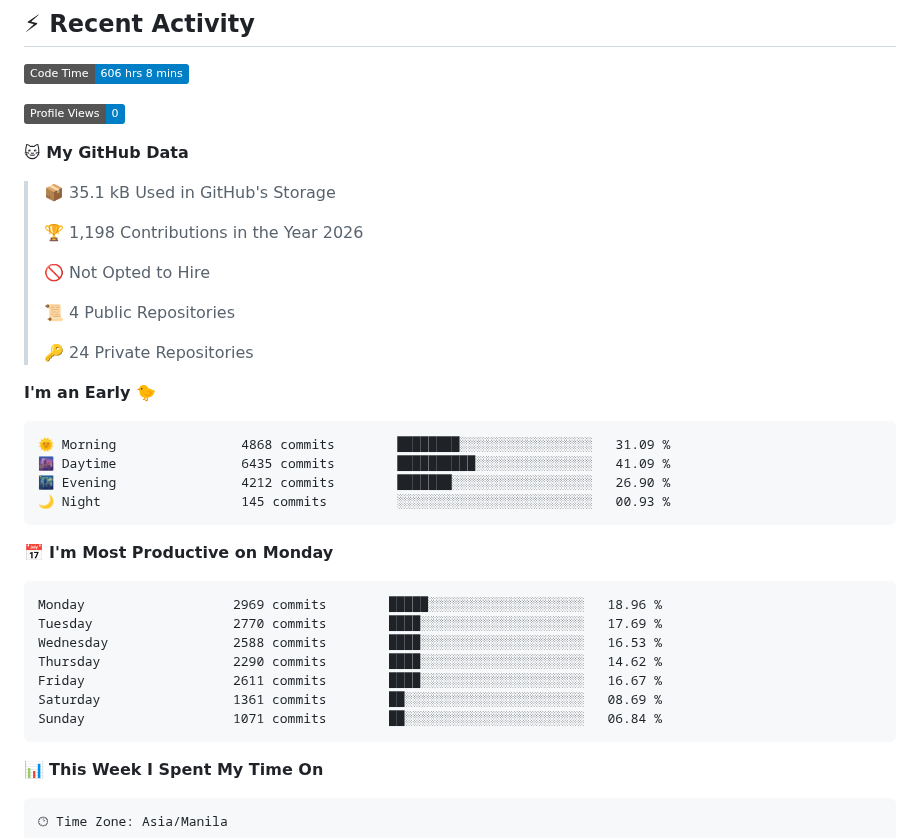
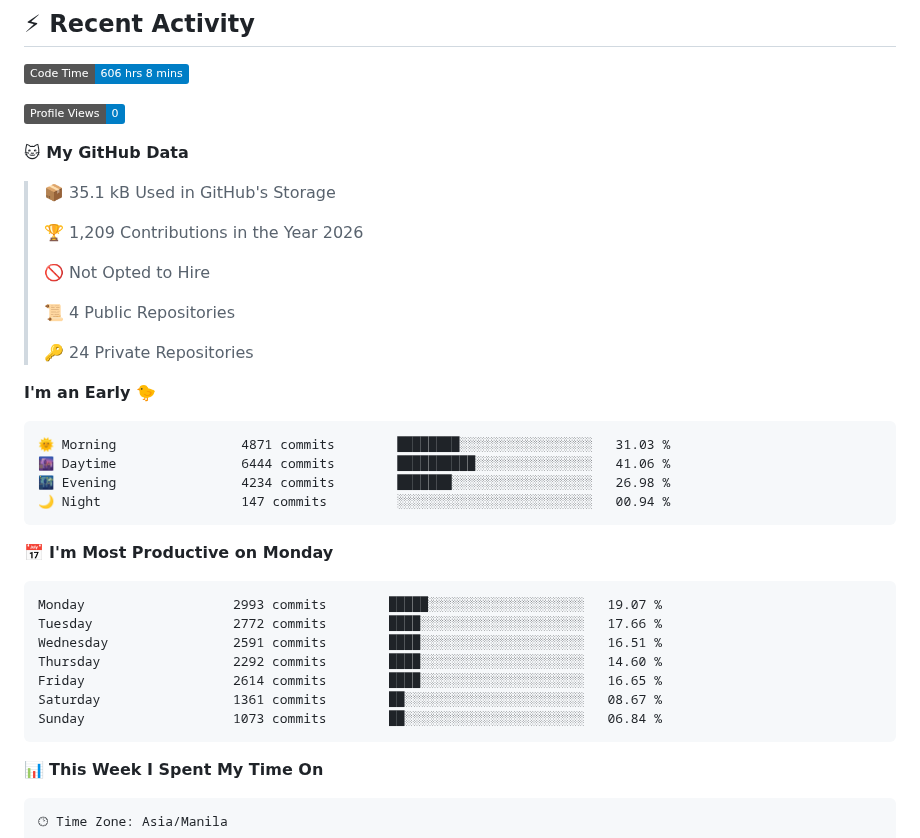
Before and after one commit to nealalim26/nealalim26, a Markdown page: README.md, the part around one of its changes. Drawn GitHub-style; badges without logos.

Commit message:
Updated with Dev Metrics

````diff
--- a/README.md
+++ b/README.md
@@ -175,7 +175,7 @@ AI/ML Integration     ███████████████████
 
 > 📦 35.1 kB Used in GitHub's Storage
  >
-> 🏆 1,198 Contributions in the Year 2026
+> 🏆 1,209 Contributions in the Year 2026
  >
 > 🚫 Not Opted to Hire
  >
@@ -186,21 +186,21 @@ AI/ML Integration     ███████████████████
 **I'm an Early 🐤**
 
 ```text
-🌞 Morning                4868 commits        ████████░░░░░░░░░░░░░░░░░   31.09 %
-🌆 Daytime                6435 commits        ██████████░░░░░░░░░░░░░░░   41.09 %
-🌃 Evening                4212 commits        ███████░░░░░░░░░░░░░░░░░░   26.90 %
-🌙 Night                  145 commits         ░░░░░░░░░░░░░░░░░░░░░░░░░   00.93 %
+🌞 Morning                4871 commits        ████████░░░░░░░░░░░░░░░░░   31.03 %
+🌆 Daytime                6444 commits        ██████████░░░░░░░░░░░░░░░   41.06 %
+🌃 Evening                4234 commits        ███████░░░░░░░░░░░░░░░░░░   26.98 %
+🌙 Night                  147 commits         ░░░░░░░░░░░░░░░░░░░░░░░░░   00.94 %
 ```
 📅 **I'm Most Productive on Monday**
 
 ```text
-Monday                   2969 commits        █████░░░░░░░░░░░░░░░░░░░░   18.96 %
-Tuesday                  2770 commits        ████░░░░░░░░░░░░░░░░░░░░░   17.69 %
-Wednesday                2588 commits        ████░░░░░░░░░░░░░░░░░░░░░   16.53 %
-Thursday                 2290 commits        ████░░░░░░░░░░░░░░░░░░░░░   14.62 %
-Friday                   2611 commits        ████░░░░░░░░░░░░░░░░░░░░░   16.67 %
-Saturday                 1361 commits        ██░░░░░░░░░░░░░░░░░░░░░░░   08.69 %
-Sunday                   1071 commits        ██░░░░░░░░░░░░░░░░░░░░░░░   06.84 %
+Monday                   2993 commits        █████░░░░░░░░░░░░░░░░░░░░   19.07 %
+Tuesday                  2772 commits        ████░░░░░░░░░░░░░░░░░░░░░   17.66 %
+Wednesday                2591 commits        ████░░░░░░░░░░░░░░░░░░░░░   16.51 %
+Thursday                 2292 commits        ████░░░░░░░░░░░░░░░░░░░░░   14.60 %
+Friday                   2614 commits        ████░░░░░░░░░░░░░░░░░░░░░   16.65 %
+Saturday                 1361 commits        ██░░░░░░░░░░░░░░░░░░░░░░░   08.67 %
+Sunday                   1073 commits        ██░░░░░░░░░░░░░░░░░░░░░░░   06.84 %
 ```
 
 
````
Also changed, not shown: other parts of README.md (+1 -1 lines), assets/bar_graph.png.
